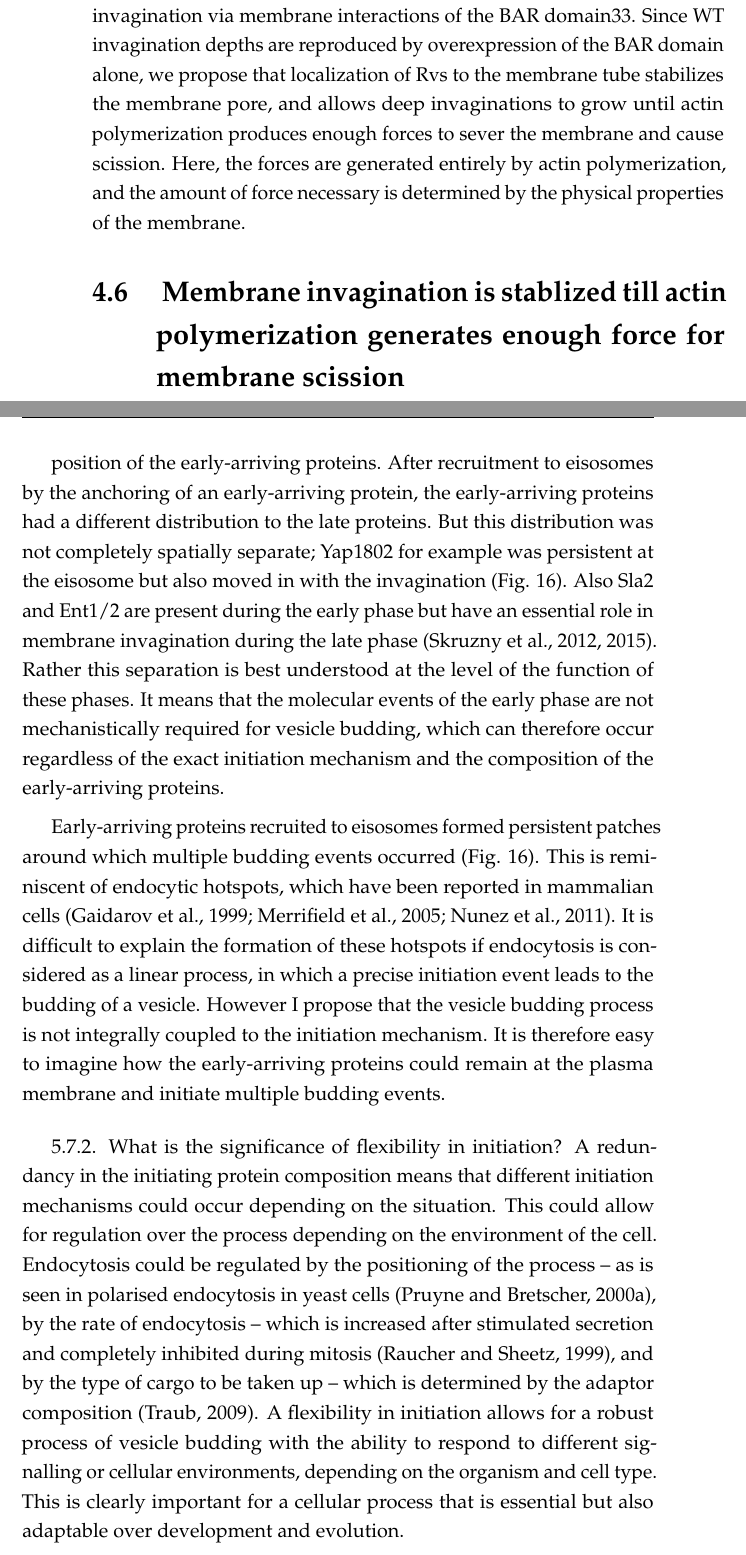
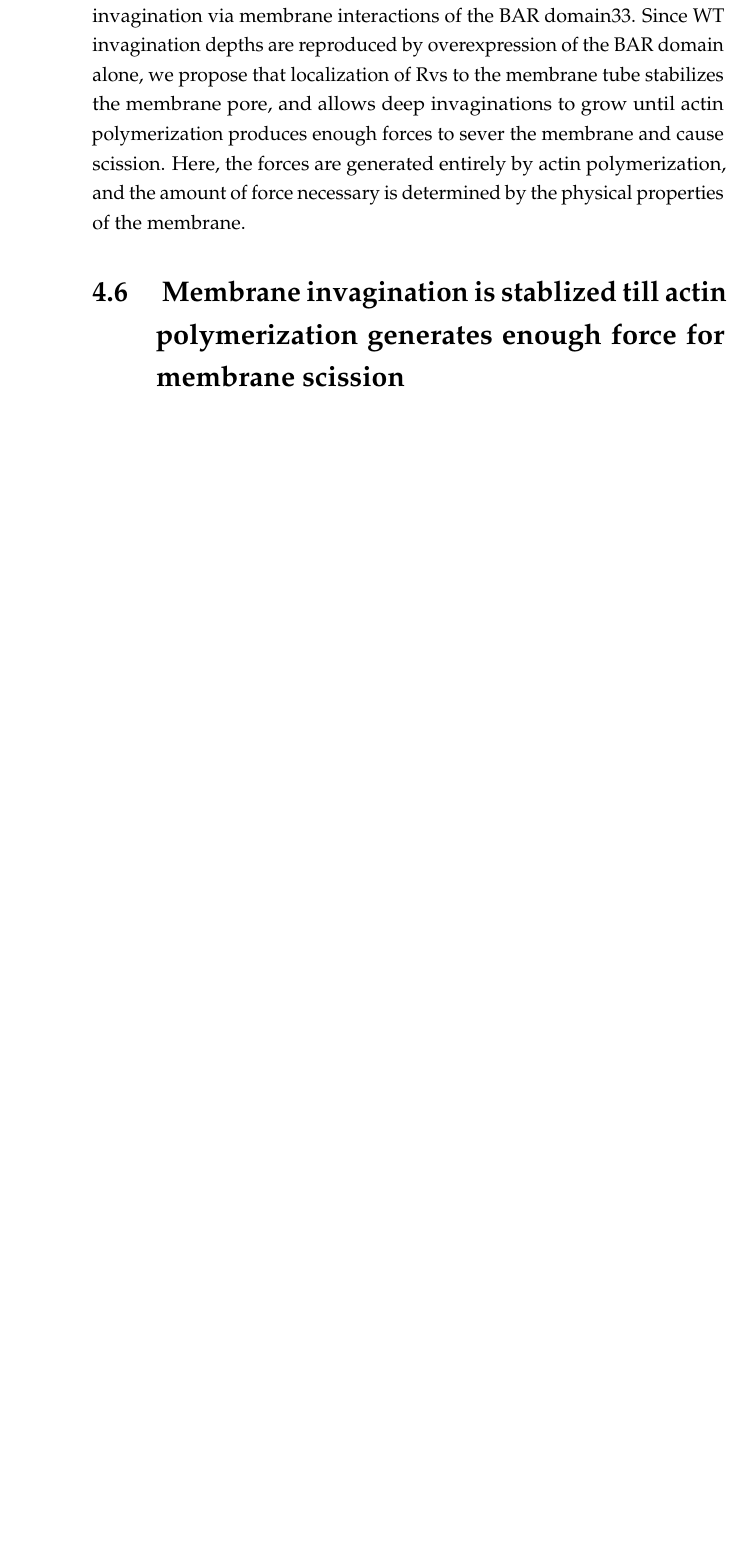
Before and after one commit to deepikaamenon/thesis_2021, a LaTeX thesis (main.tex, which reads Chapters/Discussion.tex): two parts of pages 69 and 70 of 70 before the commit and part of page 69 of 69 after it, the two joined at a grey line, cut so that both start at the same text, the shorter picture padded with empty space. Compiled offline with pdfLaTeX.

Commit message:
txs auto checkin

```diff
--- a/Chapters/Discussion.tex
+++ b/Chapters/Discussion.tex
@@ -19,15 +19,3 @@ Unexpectedly, the lack of SH3 domain affects the recruitment of Rvs to the plasm
 Sla1 in rvs167Δ cells undergoes scission at short invagination lengths of about 60nm (Fig.4) , compared to the WT lengths of 140nm16; Rvs167 is required at membrane tubes to prevent premature scission. This is consistent with the SH3 domain mediating actin forces to the invagination neck, causing scission, as well as with Rvs167 stabilizing the membrane invagination via membrane interactions of the BAR domain33. Since WT invagination depths are reproduced by overexpression of the BAR domain alone, we propose that localization of Rvs to the membrane tube stabilizes the membrane pore, and allows deep invaginations to grow until actin polymerization produces enough forces to sever the membrane and cause scission. Here, the forces are generated entirely by actin polymerization, and the amount of force necessary is determined by the physical properties of the membrane.
 
 \section{  Membrane invagination is stablized till actin polymerization generates enough force for membrane scission}
-
-\newpage
-
-position of the early-arriving proteins. After recruitment to eisosomes by the anchoring of an early-arriving protein, the early-arriving proteins had a different distribution to the late proteins. But this distribution was not completely spatially separate; Yap1802 for example was persistent at the eisosome but also moved in with the invagination (Fig. 16). Also Sla2 and Ent1/2 are present during the early phase but have an essential role in membrane invagination during the late phase (Skruzny et al., 2012, 2015). Rather this separation is best understood at the level of the function of these phases. It means that the molecular events of the early phase are not mechanistically required for vesicle budding, which can therefore occur regardless of the exact initiation mechanism and the composition of the early-arriving proteins.
-
-
-\vspace{2mm}
-Early-arriving proteins recruited to eisosomes formed persistent patches around which multiple budding events occurred (Fig. 16). This is reminiscent of endocytic hotspots, which have been reported in mammalian cells (Gaidarov et al., 1999; Merrifield et al., 2005; Nunez et al., 2011). It is difficult to explain the formation of these hotspots if endocytosis is considered as a linear process, in which a precise initiation event leads to the budding of a vesicle. However I propose that the vesicle budding process is not integrally coupled to the initiation mechanism. It is therefore easy to imagine how the early-arriving proteins could remain at the plasma membrane and initiate multiple budding events.
-
-\vspace{5mm}
-5.7.2. What is the significance of flexibility in initiation?
-A redundancy in the initiating protein composition means that different initiation mechanisms could occur depending on the situation. This could allow for regulation over the process depending on the environment of the cell. Endocytosis could be regulated by the positioning of the process – as is seen in polarised endocytosis in yeast cells (Pruyne and Bretscher, 2000a), by the rate of endocytosis – which is increased after stimulated secretion and completely inhibited during mitosis (Raucher and Sheetz, 1999), and by the type of cargo to be taken up – which is determined by the adaptor composition (Traub, 2009). A flexibility in initiation allows for a robust process of vesicle budding with the ability to respond to different signalling or cellular environments, depending on the organism and cell type. This is clearly important for a cellular process that is essential but also adaptable over development and evolution.
```
